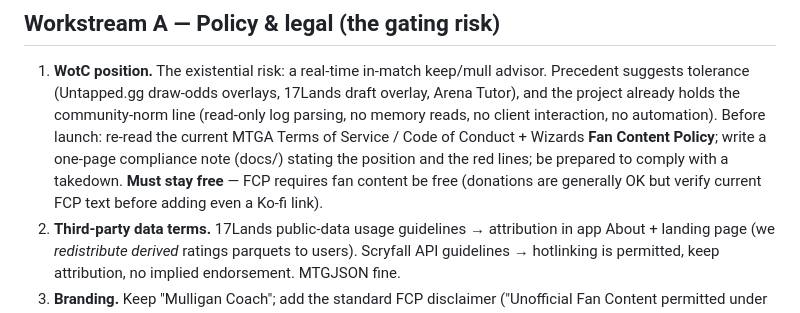
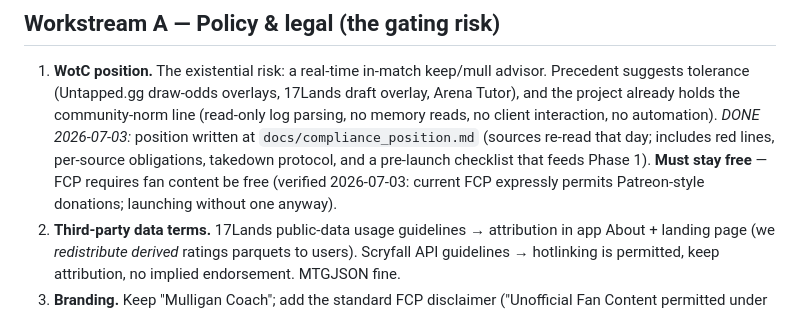
Before and after one commit to vonbeschwitz/mulligan_coach, a Markdown page: docs/going_public_plan.md, the part around the change. Drawn GitHub-style.

```diff
--- a/docs/going_public_plan.md
+++ b/docs/going_public_plan.md
@@ -83,12 +83,12 @@ These supersede the corresponding workstream items below.
    advisor. Precedent suggests tolerance (Untapped.gg draw-odds overlays,
    17Lands draft overlay, Arena Tutor), and the project already holds the
    community-norm line (read-only log parsing, no memory reads, no client
-   interaction, no automation). Before launch: re-read the current MTGA
-   Terms of Service / Code of Conduct + Wizards **Fan Content Policy**;
-   write a one-page compliance note (docs/) stating the position and the
-   red lines; be prepared to comply with a takedown. **Must stay free** —
-   FCP requires fan content be free (donations are generally OK but verify
-   current FCP text before adding even a Ko-fi link).
+   interaction, no automation). *DONE 2026-07-03:* position written at
+   `docs/compliance_position.md` (sources re-read that day; includes red
+   lines, per-source obligations, takedown protocol, and a pre-launch
+   checklist that feeds Phase 1). **Must stay free** — FCP requires fan
+   content be free (verified 2026-07-03: current FCP expressly permits
+   Patreon-style donations; launching without one anyway).
 2. **Third-party data terms.** 17Lands public-data usage guidelines →
    attribution in app About + landing page (we *redistribute derived*
    ratings parquets to users). Scryfall API guidelines → hotlinking is
```
Also changed, not shown: docs/ROADMAP.md (+6 -3 lines), docs/compliance_position.md (added, +188 -0 lines).
